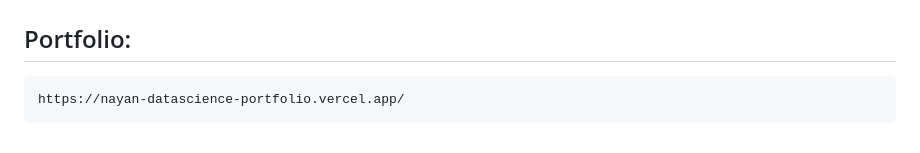
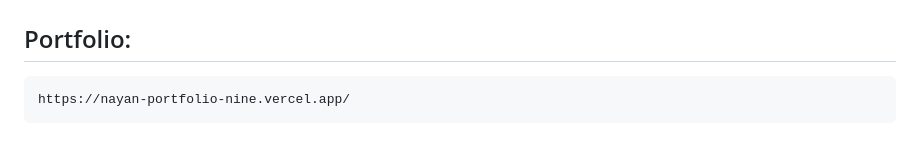
Before and after one commit to Nayann23/FAKE-NEWS-DETECTION, a Markdown page: readme.md, the part around the change. GitHub-like rendering.

Commit message:
Update portfolio link in README

````diff
--- a/readme.md
+++ b/readme.md
@@ -96,5 +96,5 @@ reachout.nayan@gmail.com
 ```
 ## Portfolio:
 ```bash
-https://nayan-datascience-portfolio.vercel.app/
+https://nayan-portfolio-nine.vercel.app/
 ```
````
